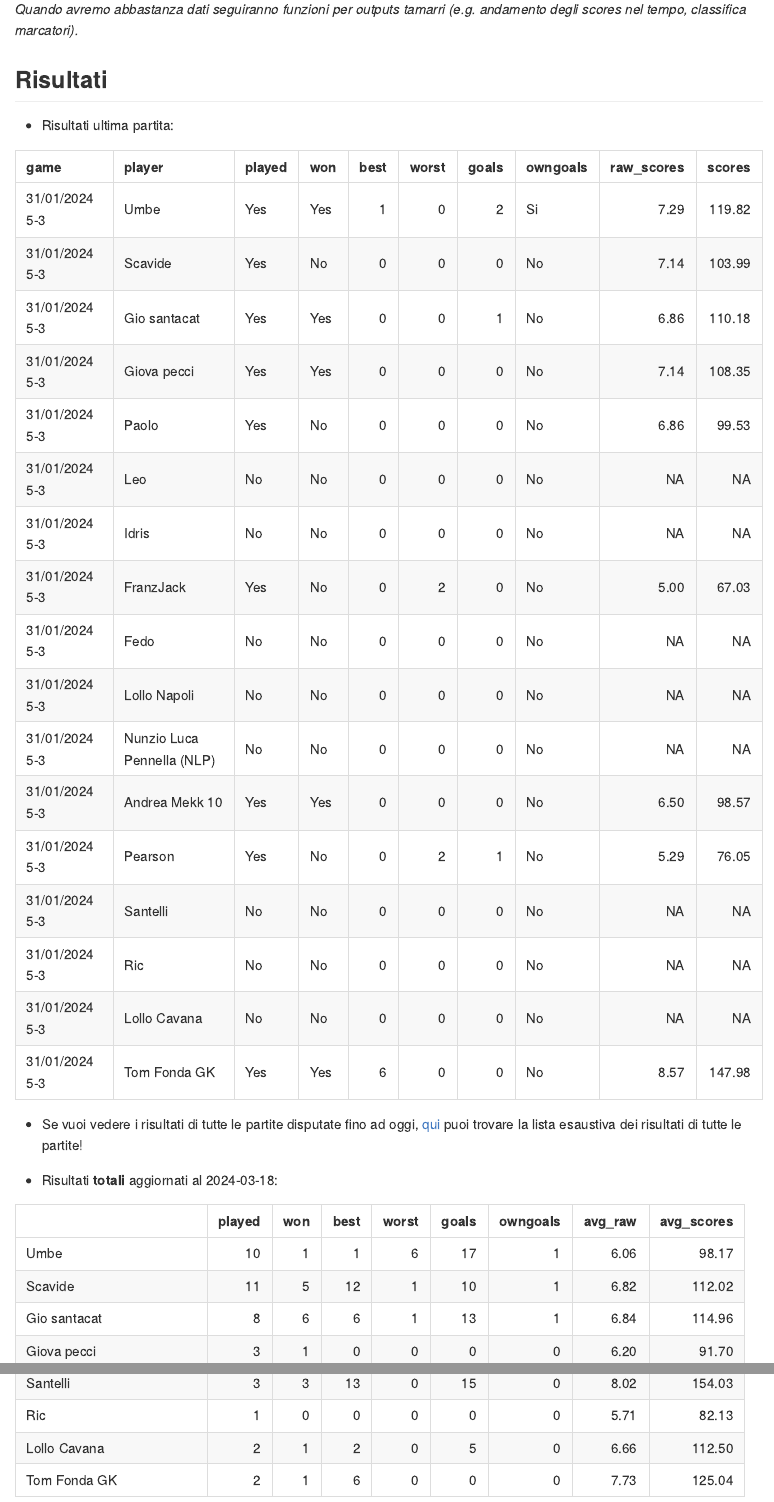
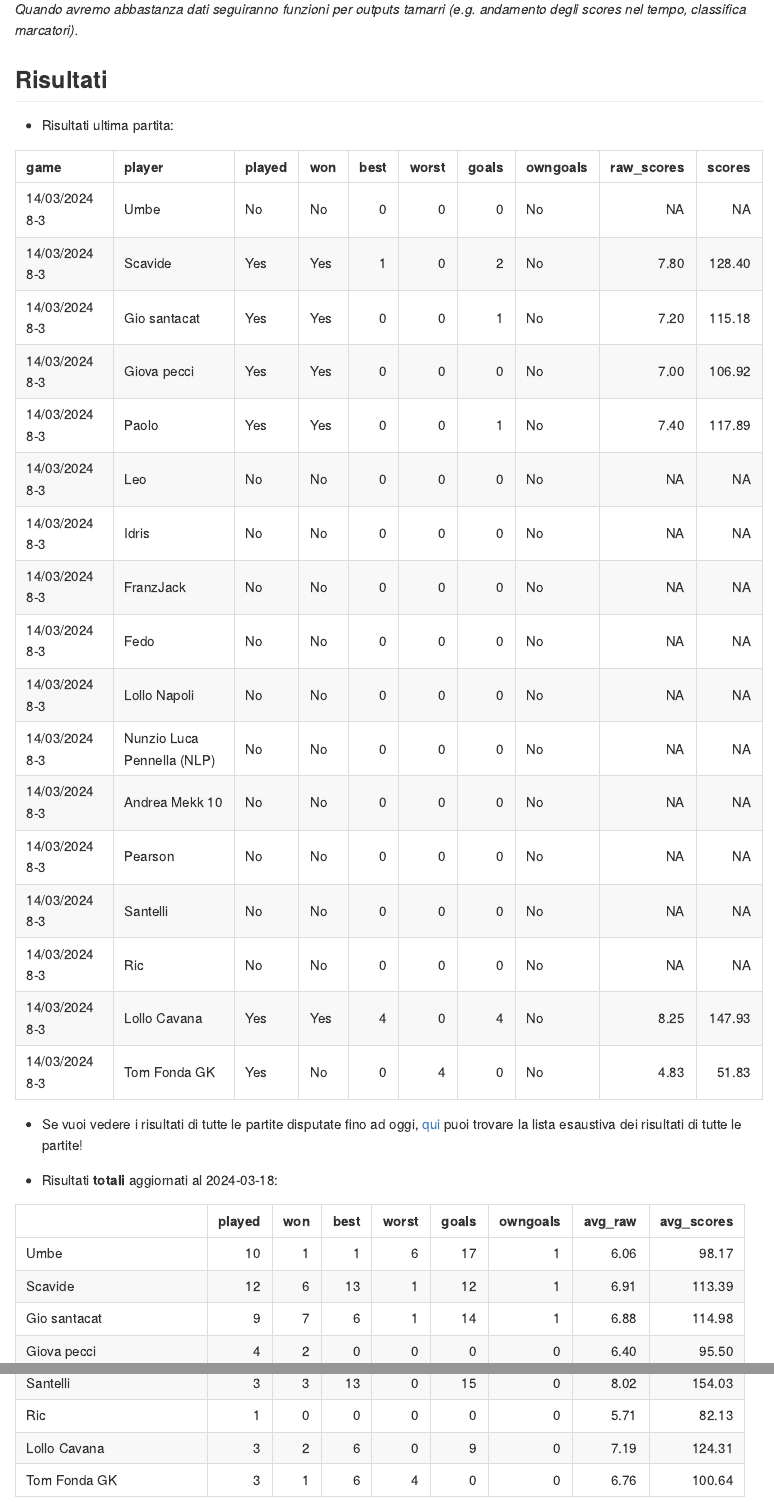
Before and after one commit to PaoloDalena/calcetto_trst, an R Markdown document (README.Rmd): the page in a window 1100 px wide, from 550 px down, and a second part further down, joined at a grey line. Rendered offline with R 4.5, knitr and Pandoc, with nearby package versions.

Commit message:
update results

````diff
--- a/README.Rmd
+++ b/README.Rmd
@@ -57,7 +57,7 @@ save(res_calcetto, file = "res_calcetto.rdata")
 ```{r, echo = F}
 load("res_calcetto.rdata")
 library(knitr)
-kable(res_calcetto$`31/01/2024 5-3`, booktabs = T)
+kable(res_calcetto$`14/03/2024 8-3`, booktabs = T)
 ```
 
 - Se vuoi vedere i risultati di tutte le partite disputate fino ad oggi, [qui](docs/all_games.md) puoi trovare la lista esaustiva dei risultati di tutte le partite!
````
Also changed, not shown: README.md, calcetto.rdata, res_calcetto.rdata, res_tot.rdata.
